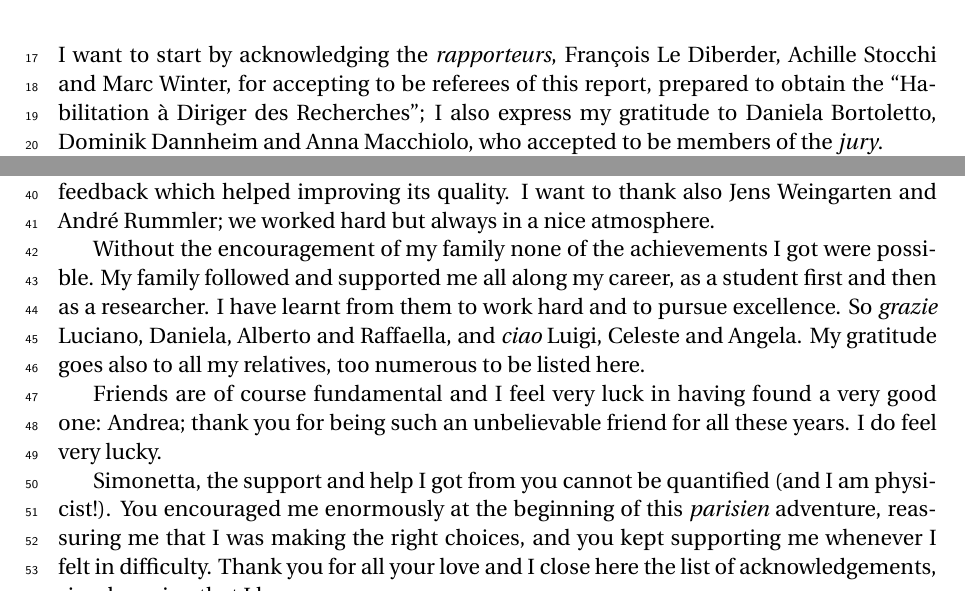
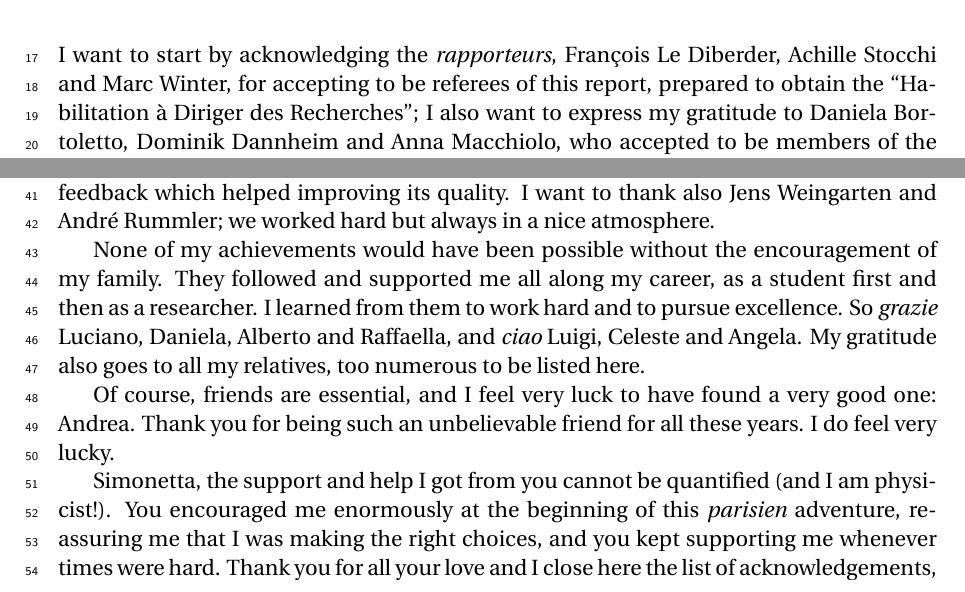
Before and after one commit to mbomben/hdr, a LaTeX thesis (Main.tex, which reads Acknowledgements.tex): two parts of page 5 of 172, joined at a grey line, cut so that both start at the same text. Compiled offline with pdfLaTeX.

Commit message:
added Alessandra as President du Jury; beter Ackn.

```diff
--- a/Acknowledgements.tex
+++ b/Acknowledgements.tex
@@ -13,7 +13,7 @@
 I want to start by acknowledging the {\it rapporteurs}, Fran\c{c}ois Le Diberder, Achille Stocchi and Marc
 Winter, for accepting
 to be referees of this  report, prepared to obtain the  ``Habilitation \`a Diriger des Recherches''; I
-also express my gratitude to Daniela Bortoletto, Dominik Dannheim  and Anna Macchiolo, who
+also want to express my gratitude to Daniela Bortoletto, Dominik Dannheim  and Anna Macchiolo, who
 accepted to be members of the {\it jury}.
 
 I want to thank the researchers I worked with in the Trieste \babar\ and SLIM5 group,
@@ -42,17 +42,17 @@ I want to thank also Jens Weingarten and Andr\'e Rummler; we worked hard but alw
 atmosphere.
 
 
-Without the encouragement of my family none of the achievements I got were possible.
-My family followed and supported
-me all along my career, as a student first and then as a researcher. I have learnt from them to work hard
+None of my achievements would have been possible without the encouragement of my family.
+They followed and supported
+me all along my career, as a student first and then as a researcher. I learned from them to work hard
 and to pursue excellence. So {\it grazie} Luciano, Daniela, Alberto and Raffaella, and {\it ciao} Luigi, Celeste
-and Angela. My gratitude goes also to all my relatives, too numerous to be listed here.
+and Angela. My gratitude also goes to all my relatives, too numerous to be listed here.
 
-Friends are of course fundamental and I feel very luck in having found a very good one: Andrea; thank you
+Of course, friends are essential, and I feel very luck to have found a very good one: Andrea. Thank you
 for being such an unbelievable friend for all these years. I do feel very lucky.
 
 
 Simonetta, the support and help I got from you cannot be quantified (and I am physicist!).  You encouraged
 me enormously at the beginning of this {\it parisien} adventure,  reassuring me that I was making the right
-choices, and you kept supporting me whenever I felt in difficulty. Thank you for all your love and  I close here
+choices, and you kept supporting me whenever times were hard. Thank you for all your love and  I close here
 the list of acknowledgements, simply saying that I love you.
```
Also changed, not shown: Main.tex (+7 -6 lines), Acknowledgements.tex (8 more changed lines).
